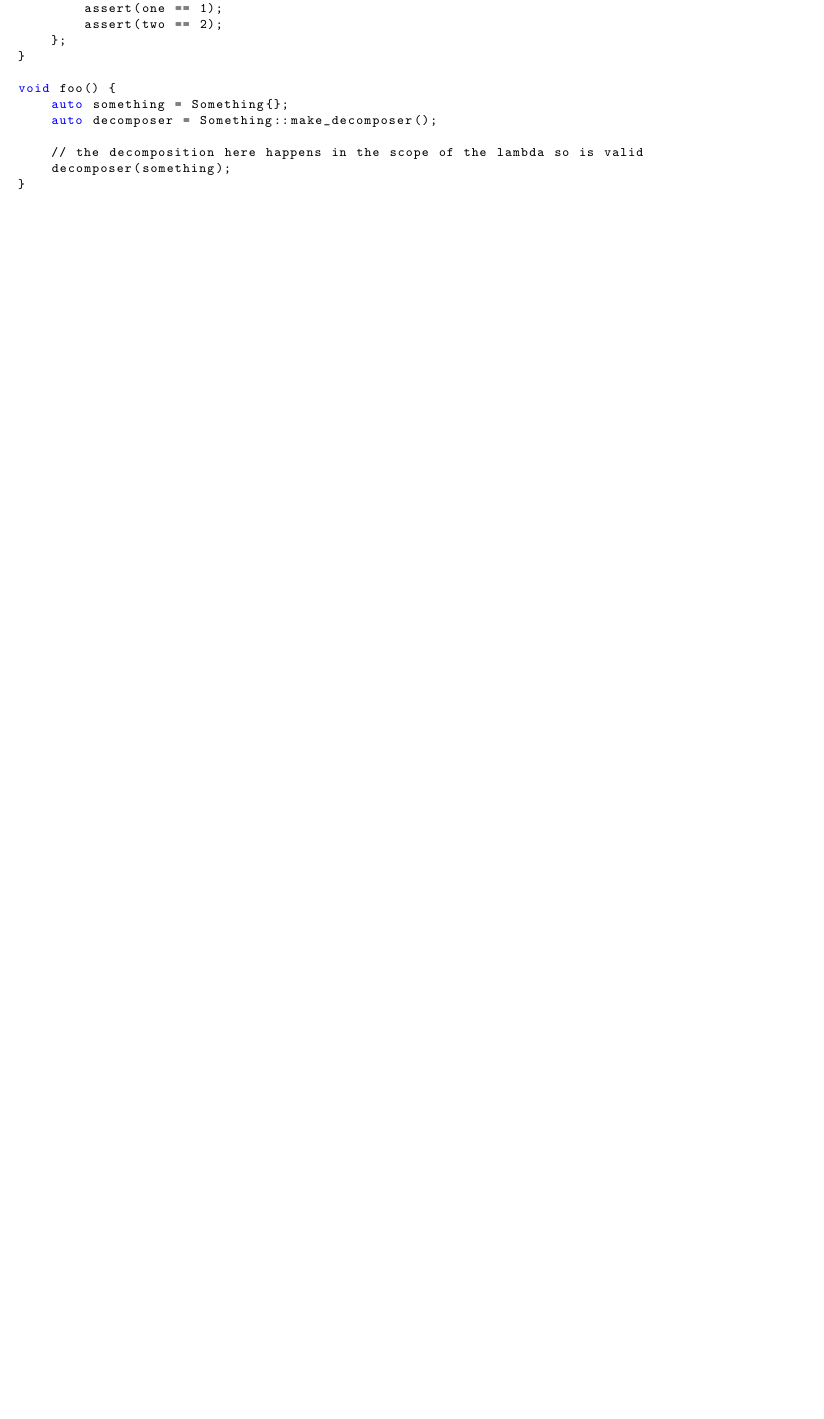
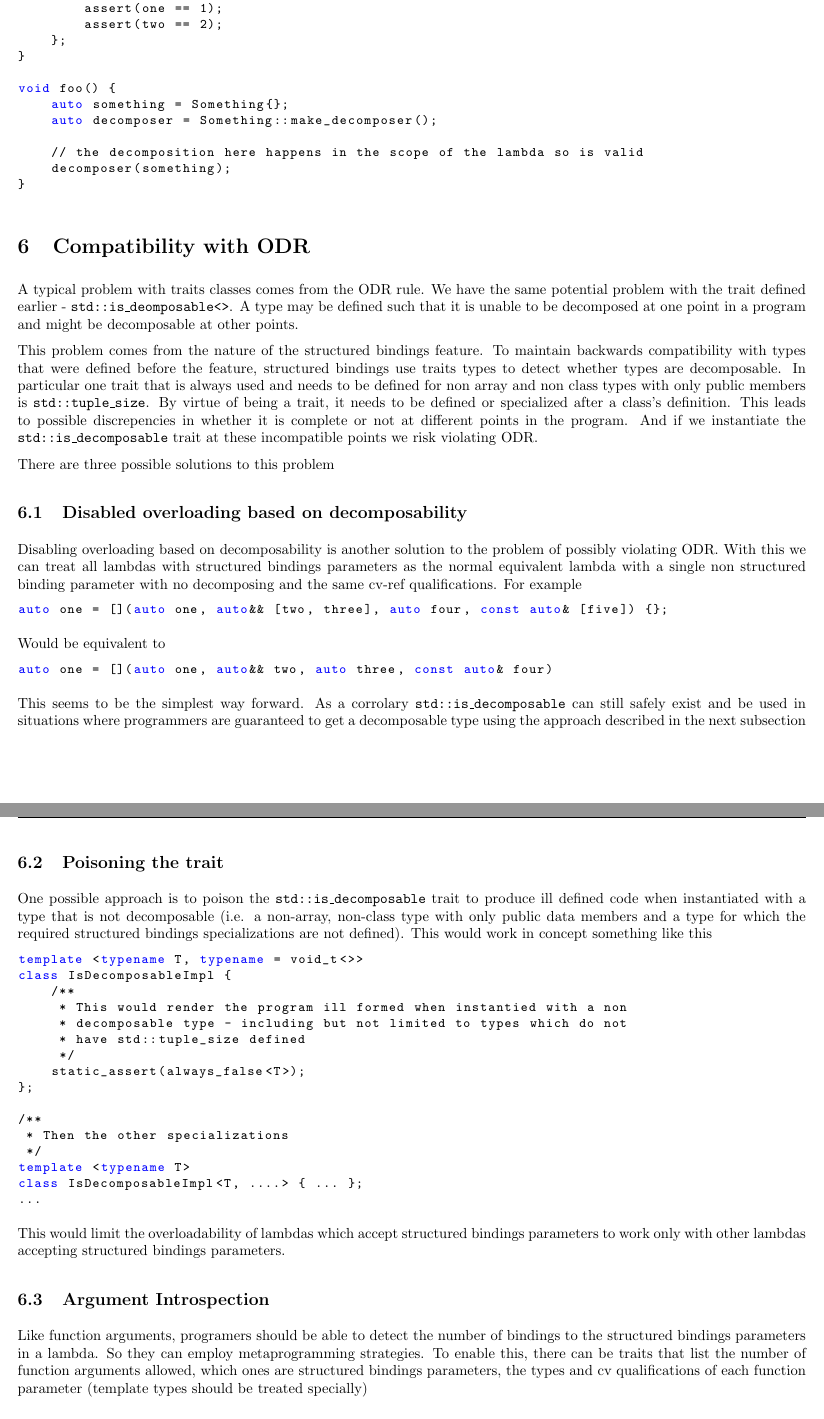
Before and after one commit to aary/std-proposals, a LaTeX document (structured_bindings/structured_bindings_lambdas.tex): part of page 5 of 7 before the commit and two parts of pages 5 and 6 of 8 after it, the two joined at a grey line, cut so that both start at the same text, the shorter picture padded with empty space. The pictures show the PDF file structured_bindings/doc.pdf that the author committed with the source.

Commit message:
[structured bindings] Added section dealing with ODR

```diff
--- a/structured_bindings/structured_bindings_lambdas.tex
+++ b/structured_bindings/structured_bindings_lambdas.tex
@@ -357,6 +358,87 @@ void foo() {
 \end{lstlisting}
 
 
+\section{Compatibility with ODR}
+A typical problem with traits classes comes from the ODR rule.  We have the
+same potential problem with the trait defined earlier -
+\texttt{std::is\_deomposable<>}.  A type may be defined such that it is unable
+to be decomposed at one point in a program and might be decomposable at other
+points.
+
+This problem comes from the nature of the structured bindings feature.  To
+maintain backwards compatibility with types that were defined before the
+feature, structured bindings use traits types to detect whether types are
+decomposable.  In particular one trait that is always used and needs to be
+defined for non array and non class types with only public members is
+\texttt{std::tuple\_size}.  By virtue of being a trait, it needs to be defined
+or specialized after a class's definition.  This leads to possible
+discrepencies in whether it is complete or not at different points in the
+program.  And if we instantiate the \texttt{std::is\_decomposable} trait at
+these incompatible points we risk violating ODR.
+
+There are three possible solutions to this problem
+
+\subsection{Disabled overloading based on decomposability}
+Disabling overloading based on decomposability is another solution to the
+problem of possibly violating ODR.  With this we can treat all lambdas with
+structured bindings parameters as the normal equivalent lambda with a single
+non structured binding parameter with no decomposing and the same cv-ref
+qualifications.  For example
+
+\begin{lstlisting}
+auto one = [](auto one, auto&& [two, three], auto four, const auto& [five]) {};
+\end{lstlisting}
+
+Would be equivalent to
+
+\begin{lstlisting}
+auto one = [](auto one, auto&& two, auto three, const auto& four)
+\end{lstlisting}
+
+This seems to be the simplest way forward.  As a corrolary
+\texttt{std::is\_decomposable} can still safely exist and be used in
+situations where programmers are guaranteed to get a decomposable type using
+the approach described in the next subsection
+
+\subsection{Poisoning the trait}
+One possible approach is to poison the \texttt{std::is\_decomposable} trait to
+produce ill defined code when instantiated with a type that is not
+decomposable (i.e. a non-array, non-class type with only public data members
+and a type for which the required structured bindings specializations are not
+defined).  This would work in concept something like this
+
+\begin{lstlisting}
+template <typename T, typename = void_t<>>
+class IsDecomposableImpl {
+    /**
+     * This would render the program ill formed when instantied with a non
+     * decomposable type - including but not limited to types which do not
+     * have std::tuple_size defined
+     */
+    static_assert(always_false<T>);
+};
+
+/**
+ * Then the other specializations
+ */
+template <typename T>
+class IsDecomposableImpl<T, ....> { ... };
+...
+\end{lstlisting}
+
+This would limit the overloadability of lambdas which accept structured
+bindings parameters to work only with other lambdas accepting structured
+bindings parameters.
+
+\subsection{Argument Introspection}
+Like function arguments, programers should be able to detect the number of
+bindings to the structured bindings parameters in a lambda.  So they can
+employ metaprogramming strategies.  To enable this, there can be traits that
+list the number of function arguments allowed, which ones are structured
+bindings parameters, the types and cv qualifications of each function
+parameter (template types should be treated specially)
+
+
 \section{Conversions to function pointers}
 A capture-less polymorphic lambda with structured binding parameters can also
 be converted to a plain function pointer.  Just like a regular polymorphic
```
Also changed, not shown: structured_bindings/doc.pdf, structured_bindings/structured_bindings_lambdas.tex (7 more changed lines).
